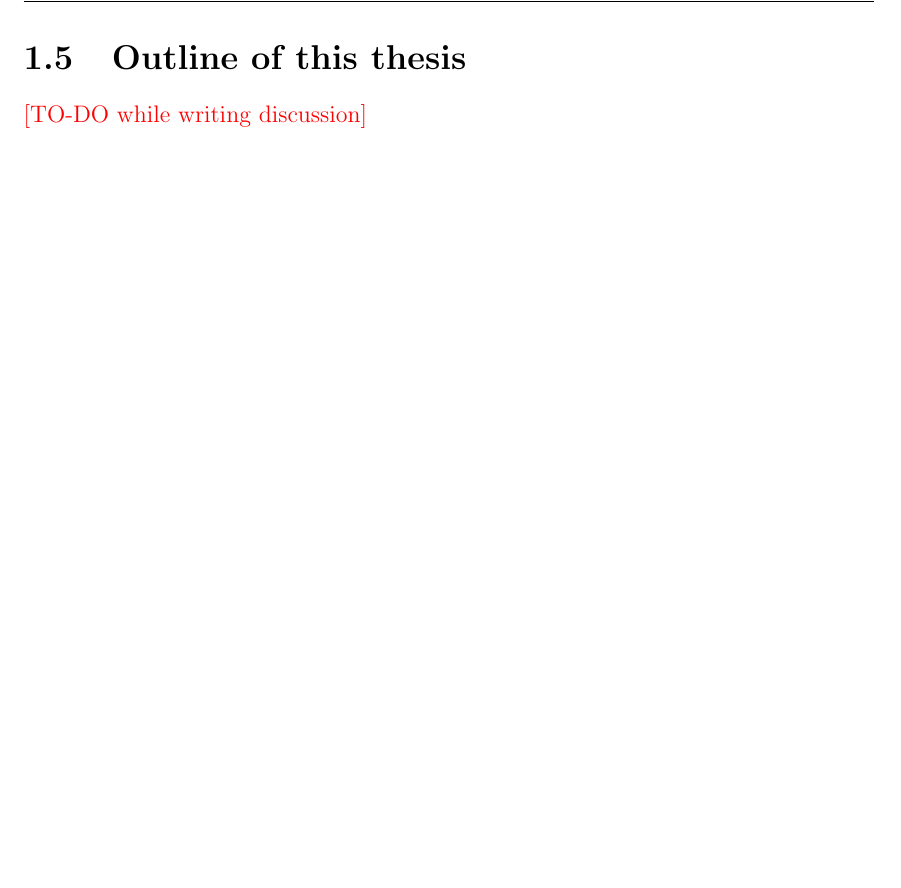
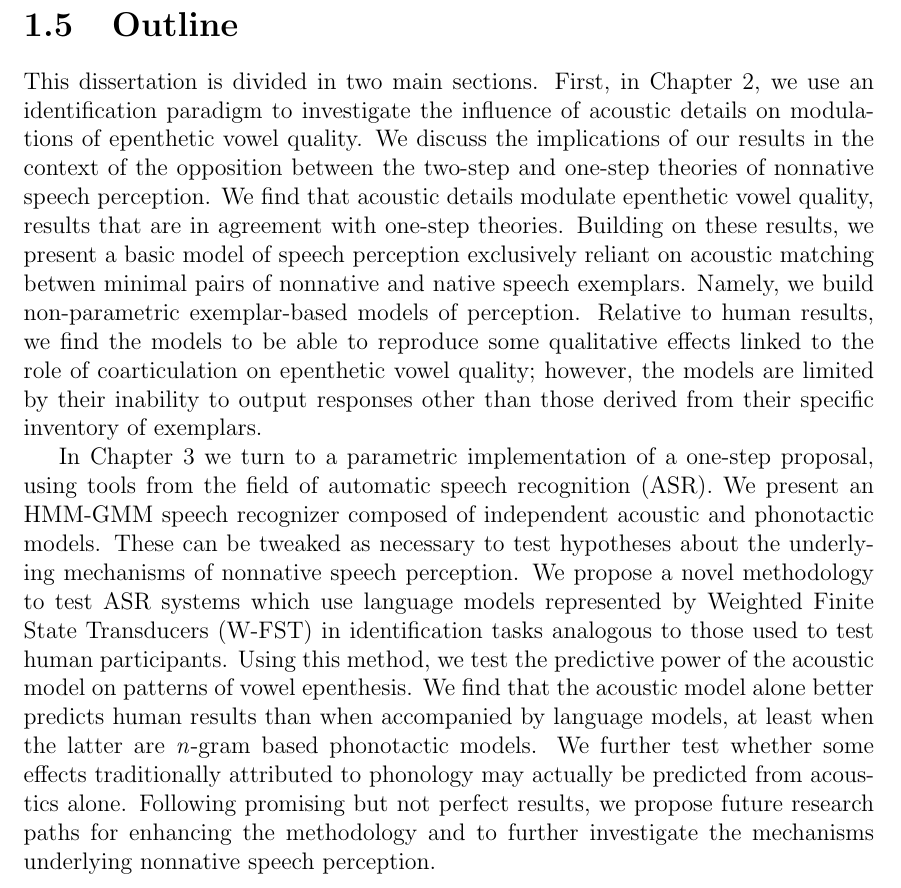
Before and after one commit to agr-ita/epen-thesis, a LaTeX thesis (main.tex, which reads chapters/chapter01-intro.tex): part of page 16 of 150, cut at the place of the change, the shorter picture padded with empty space. Compiled offline with pdfLaTeX.

Commit message:
Intro: Overview.

```diff
--- a/chapters/chapter01-intro.tex
+++ b/chapters/chapter01-intro.tex
@@ -139,7 +138,9 @@ Indeed, using computational models in order to investigate competing theories is
 
 Secondly, obtaining a computational implementation of a theory means that it is then possible to derive predictions from the models in question. It is then possible to qualitatively and quantitatively examine these predictions, and compare them to what is observed in behavioural data.
 
-\section{Outline of this thesis}
+\section{Outline}
 %%%%%%%
 
-{\color{red}[TO-DO while writing discussion]}
+This dissertation is divided in two main sections. First, in Chapter 2, we use an identification paradigm to investigate the influence of acoustic details on modulations of epenthetic vowel quality. We discuss the implications of our results in the context of the opposition between the two-step and one-step theories of nonnative speech perception. We find that acoustic details modulate epenthetic vowel quality, results that are in agreement with one-step theories. Building on these results, we present a basic model of speech perception exclusively reliant on acoustic matching betwen minimal pairs of nonnative and native speech exemplars. Namely, we build non-parametric exemplar-based models of perception. Relative to human results, we find the models to be able to reproduce some qualitative effects linked to the role of coarticulation on epenthetic vowel quality; however, the models are limited by their inability to output responses other than those derived from their specific inventory of exemplars.
+
+In Chapter 3 we turn to a parametric implementation of a one-step proposal, using tools from the field of automatic speech recognition (ASR). We present an HMM-GMM speech recognizer composed of independent acoustic and phonotactic models. These can be tweaked as necessary to test hypotheses about the underlying mechanisms of nonnative speech perception. We propose a novel methodology to test ASR systems which use language models represented by Weighted Finite State Transducers (W-FST) in identification tasks analogous to those used to test human participants. Using this method, we test the predictive power of the acoustic model on patterns of vowel epenthesis. We find that the acoustic model alone better predicts human results than when accompanied by language models, at least when the latter are \textit{n}-gram based phonotactic models. We further test whether some effects traditionally attributed to phonology may actually be predicted from acoustics alone. Following promising but not perfect results, we propose future research paths for enhancing the methodology and to further investigate the mechanisms underlying nonnative speech perception.
```
Also changed, not shown: chapters/chapter01-intro.tex (1 more changed lines), 6 other files.
